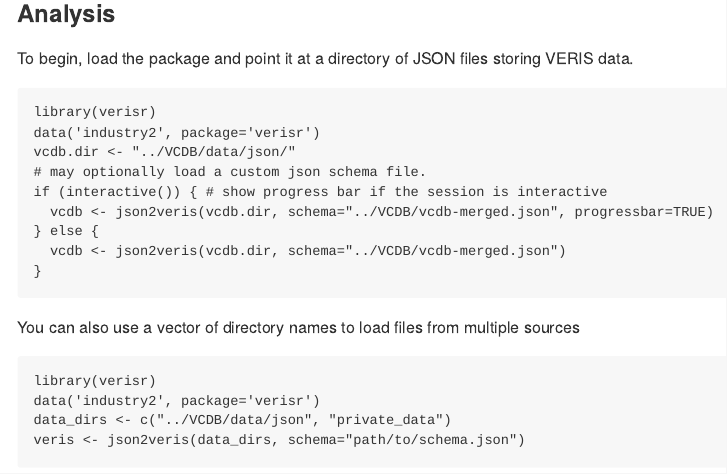
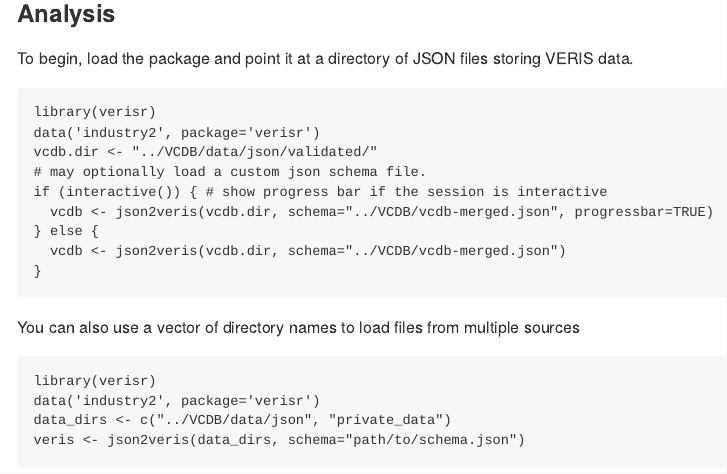
Before and after one commit to vz-risk/verisr, an R Markdown document (README.Rmd): the page in a window 1100 px wide, from 870 px down. The pictures show the output file README.md that the author committed with the source, drawn offline in the style of GitHub; long lines of code are wrapped.

Commit message:
updated code in readme to match current vcdb file structure

````diff
--- a/README.Rmd
+++ b/README.Rmd
@@ -25,7 +25,7 @@ To begin, load the package and point it at a directory of JSON files storing VER
 
 ```{r}
 library(verisr)
-vcdb.dir <- "../VCDB/data/json/"
+vcdb.dir <- "../VCDB/data/json/validated/"
 # may optionally load a custom json schema file.
 if (interactive()) { # show progress bar if the session is interactive
   vcdb <- json2veris(vcdb.dir, progressbar=TRUE)
````
Also changed, not shown: README.html, README.md.
